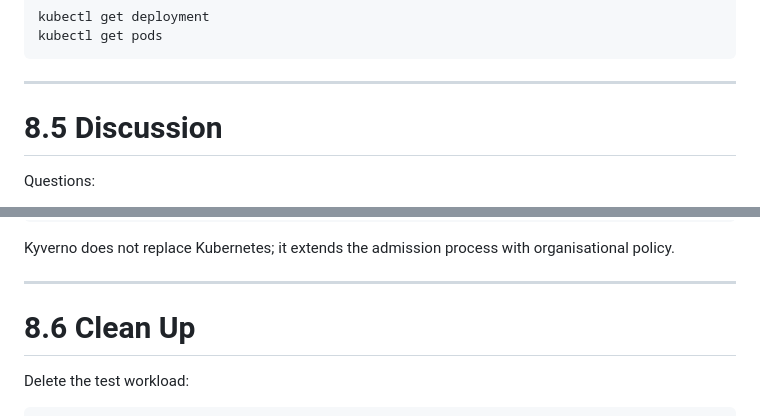
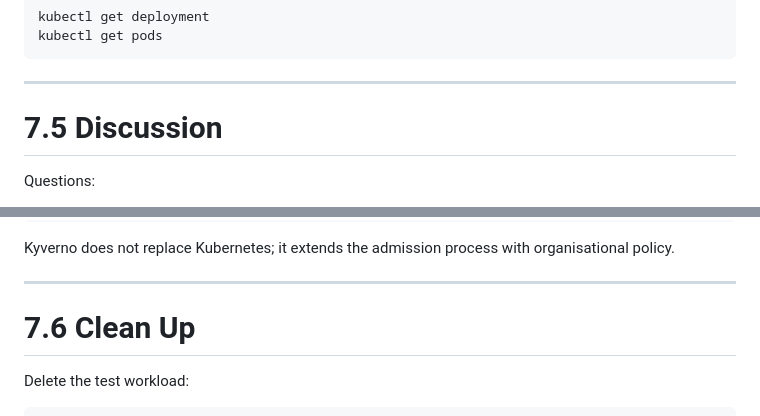
Before and after one commit to qatip/qakf-3day, a Markdown page: labs07/Lab7.md, 2 parts joined by grey strips. GitHub-like rendering.

```diff
--- a/labs07/Lab7.md
+++ b/labs07/Lab7.md
@@ -152,7 +152,7 @@ kubectl get pods
 
 ------------------------------------------------------------------------
 
-# 8.5 Discussion
+# 7.5 Discussion
 
 Questions:
 
@@ -185,7 +185,7 @@ with organisational policy.
 
 ------------------------------------------------------------------------
 
-# 8.6 Clean Up
+# 7.6 Clean Up
 
 Delete the test workload:
 
```
Also changed, not shown: other parts of labs07/Lab7.md (+4 -4 lines), labs08/Lab8.md (+6 -6 lines).
